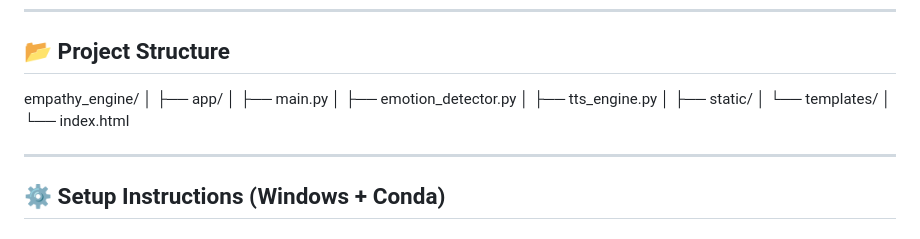
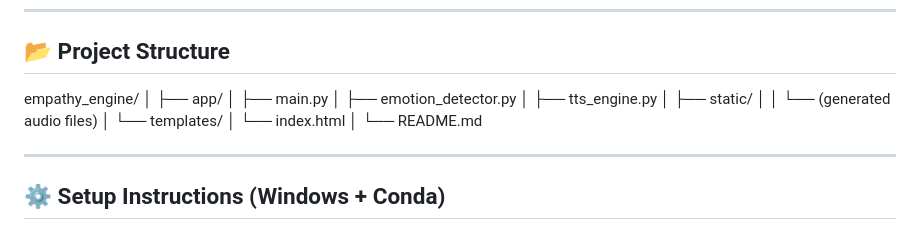
Before and after one commit to vish1007/quiz-app, a Markdown page: README.md, the part around the change. Rendered like a GitHub page.

Commit message:
Improve project structure formatting in README
Updated project structure section for clarity.

```diff
--- a/README.md
+++ b/README.md
@@ -44,8 +44,18 @@ with speech synthesis to create more human-like AI communication.
 
 ## 📂 Project Structure
 
-empathy_engine/ │ ├── app/ │ ├── main.py │ ├── emotion_detector.py │ ├──
-tts_engine.py │ ├── static/ │ └── templates/ │ └── index.html
+empathy_engine/
+│
+├── app/
+│   ├── main.py
+│   ├── emotion_detector.py
+│   ├── tts_engine.py
+│   ├── static/
+│   │   └── (generated audio files)
+│   └── templates/
+│       └── index.html
+│
+└── README.md
 
 ------------------------------------------------------------------------
 
```
